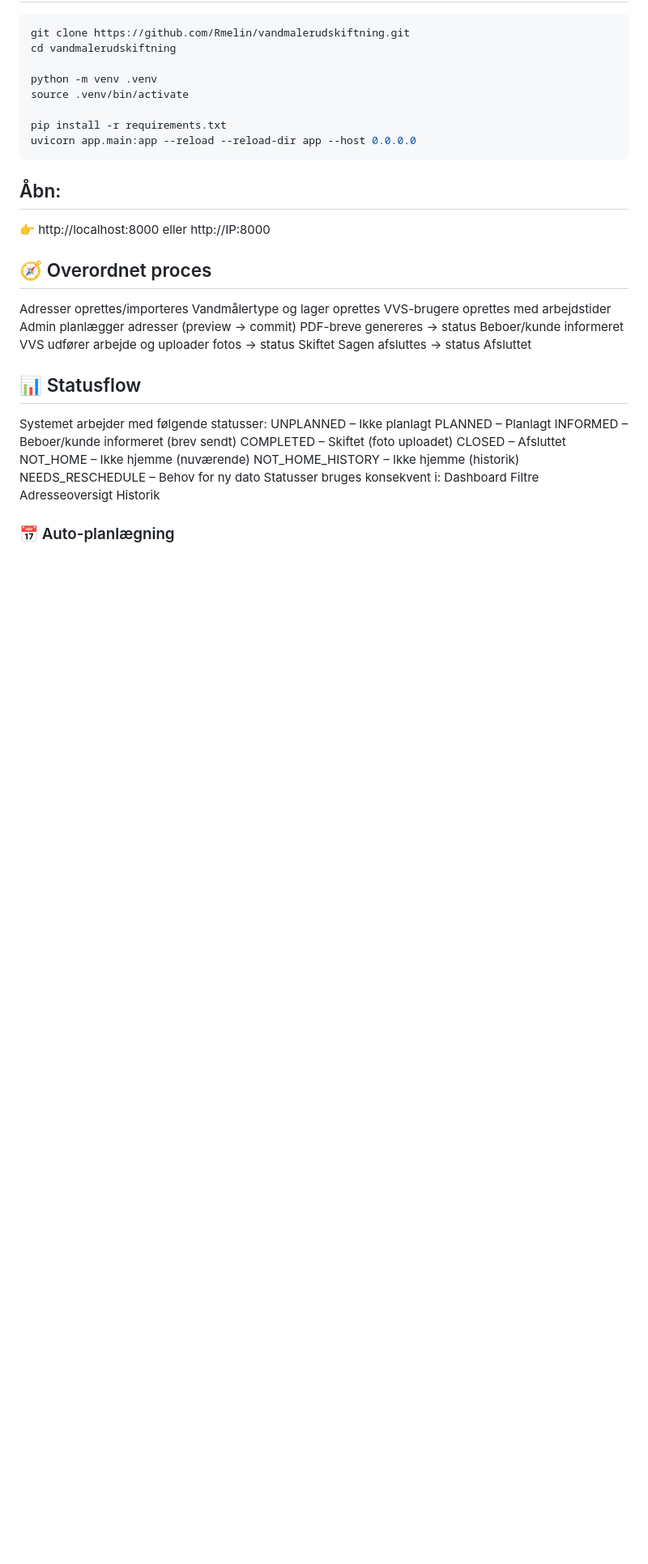
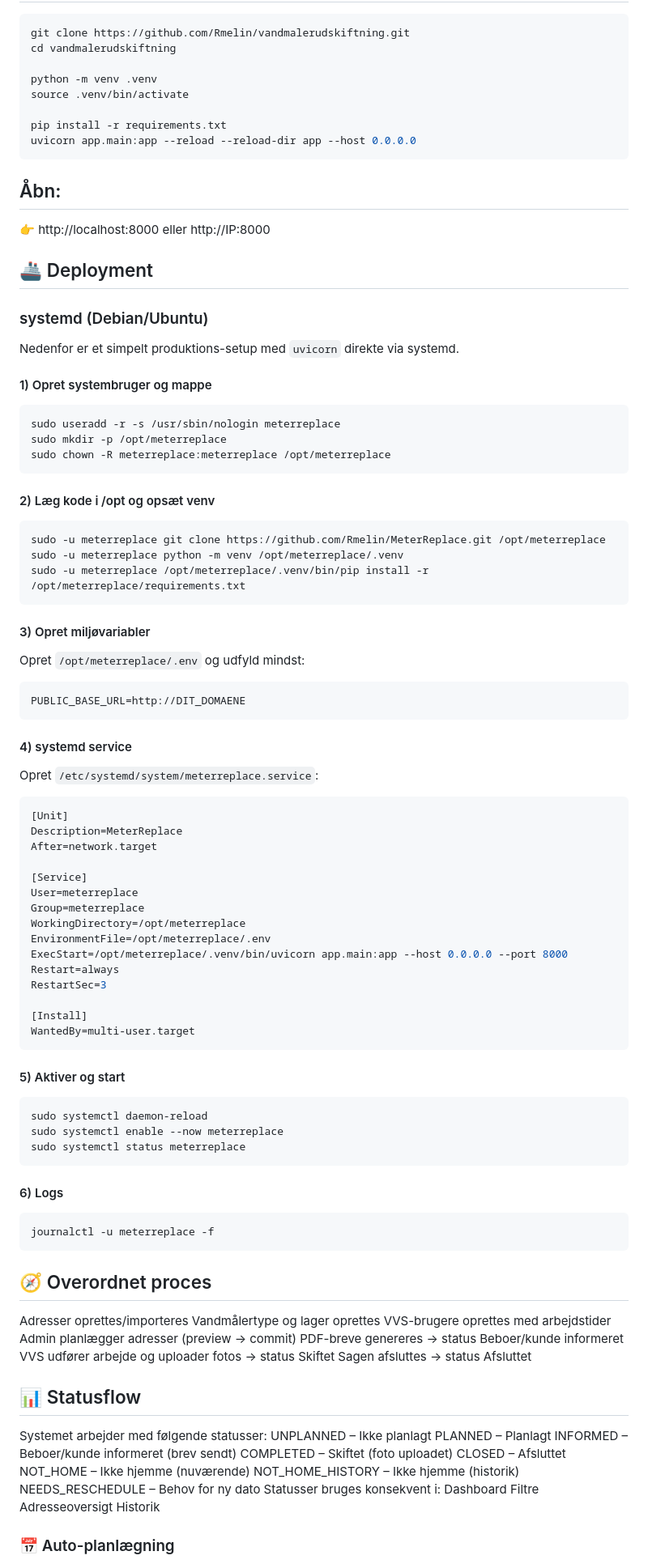
Before and after one commit to Rmelin/MeterReplace, a Markdown page: docs/README.md, the part around the change. Shown at 81% size. GitHub-like rendering; blank space fills up the shorter version.

Commit message:
Readme prod instruks

````diff
--- a/docs/README.md
+++ b/docs/README.md
@@ -64,6 +64,63 @@ uvicorn app.main:app --reload --reload-dir app --host 0.0.0.0
 👉 http://localhost:8000
 eller
 http://IP:8000
+
+## 🚢 Deployment
+
+### systemd (Debian/Ubuntu)
+Nedenfor er et simpelt produktions-setup med `uvicorn` direkte via systemd.
+
+#### 1) Opret systembruger og mappe
+```bash
+sudo useradd -r -s /usr/sbin/nologin meterreplace
+sudo mkdir -p /opt/meterreplace
+sudo chown -R meterreplace:meterreplace /opt/meterreplace
+```
+
+#### 2) Læg kode i /opt og opsæt venv
+```bash
+sudo -u meterreplace git clone https://github.com/Rmelin/MeterReplace.git /opt/meterreplace
+sudo -u meterreplace python -m venv /opt/meterreplace/.venv
+sudo -u meterreplace /opt/meterreplace/.venv/bin/pip install -r /opt/meterreplace/requirements.txt
+```
+
+#### 3) Opret miljøvariabler
+Opret `/opt/meterreplace/.env` og udfyld mindst:
+```bash
+PUBLIC_BASE_URL=http://DIT_DOMAENE
+```
+
+#### 4) systemd service
+Opret `/etc/systemd/system/meterreplace.service`:
+```ini
+[Unit]
+Description=MeterReplace
+After=network.target
+
+[Service]
+User=meterreplace
+Group=meterreplace
+WorkingDirectory=/opt/meterreplace
+EnvironmentFile=/opt/meterreplace/.env
+ExecStart=/opt/meterreplace/.venv/bin/uvicorn app.main:app --host 0.0.0.0 --port 8000
+Restart=always
+RestartSec=3
+
+[Install]
+WantedBy=multi-user.target
+```
+
+#### 5) Aktiver og start
+```bash
+sudo systemctl daemon-reload
+sudo systemctl enable --now meterreplace
+sudo systemctl status meterreplace
+```
+
+#### 6) Logs
+```bash
+journalctl -u meterreplace -f
+```
 
 ## 🧭 Overordnet proces
 Adresser oprettes/importeres
````
